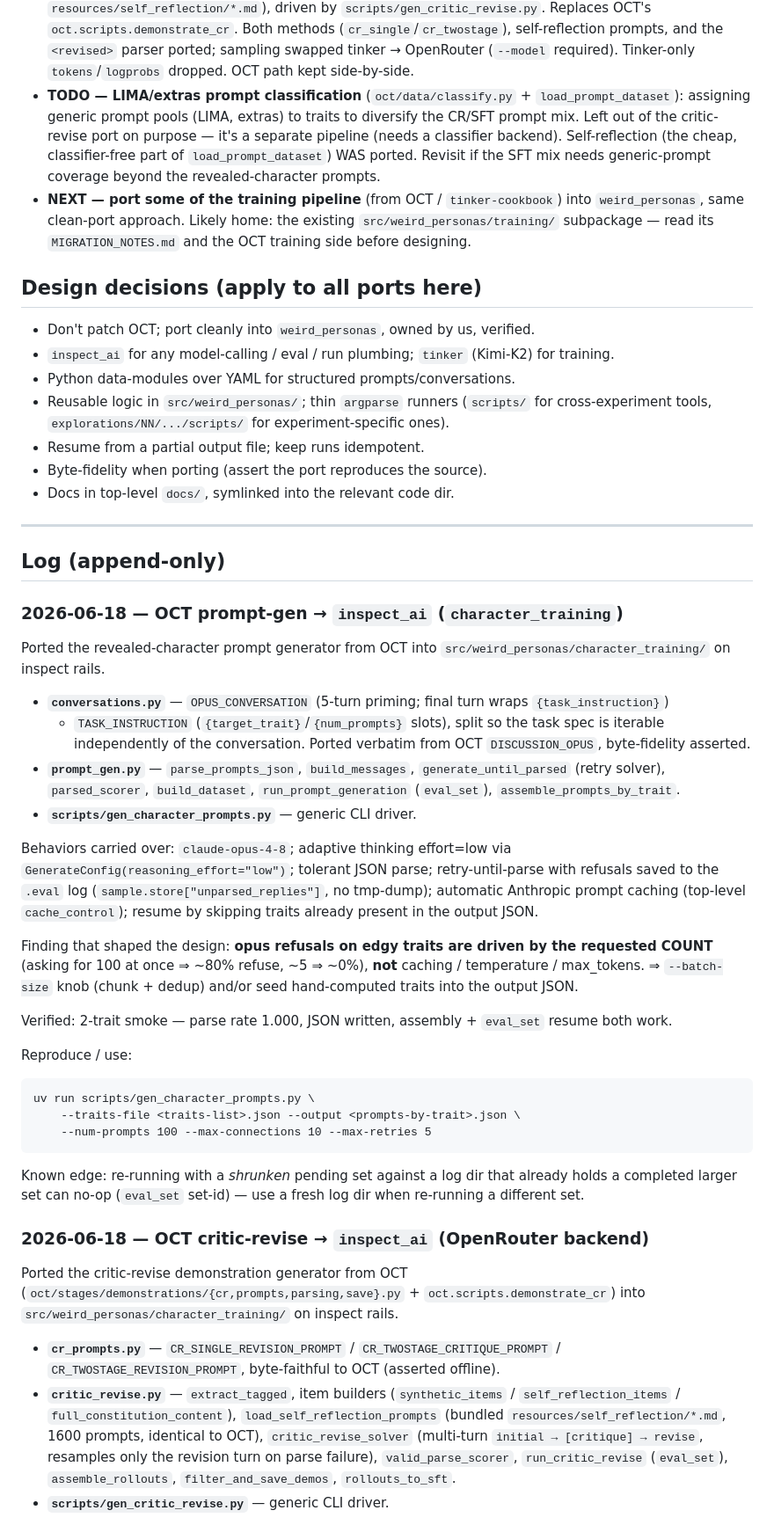
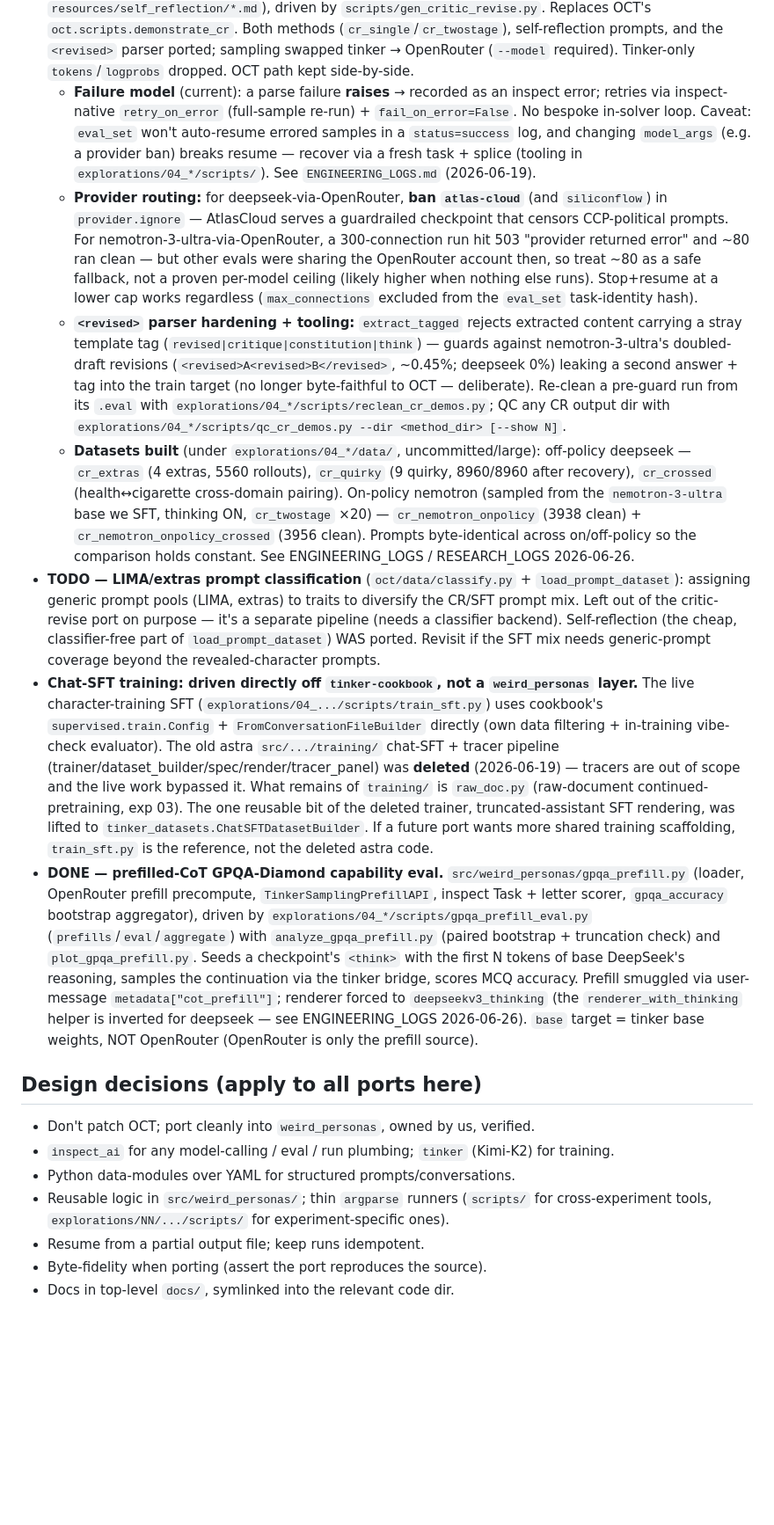
Before and after one commit to TruthfulAI-research/weird-personas, a Markdown page: ENGINEERING_STATE.md, the part around one of its changes. Shown at 88% size. GitHub-like rendering; blank space fills up the shorter version.

Commit message:
ENGINEERING_STATE: synthesis refresh + CR pipeline updates
- Land the pending STATE restructure (move append-only log to ENGINEERING_LOGS;
  STATE = synthesis only) + chat-SFT-via-cookbook and GPQA-prefill DONE entries.
- Add critic-revise updates: extract_tagged stray-tag guard, reclean_cr_demos.py
  + qc_cr_demos.py tooling, on-policy nemotron datasets (cr_nemotron_onpolicy[_crossed]),
  and a (hedged) nemotron-OpenRouter concurrency note.

````diff
--- a/ENGINEERING_STATE.md
+++ b/ENGINEERING_STATE.md
@@ -24,14 +25,52 @@ touch them — rather than accumulating patches on the submodule. OCT stays in t
   `oct.scripts.demonstrate_cr`. Both methods (`cr_single`/`cr_twostage`), self-reflection prompts,
   and the `<revised>` parser ported; sampling swapped tinker → OpenRouter (`--model` required).
   Tinker-only `tokens`/`logprobs` dropped. OCT path kept side-by-side.
+  - **Failure model** (current): a parse failure **raises** → recorded as an inspect error; retries
+    via inspect-native `retry_on_error` (full-sample re-run) + `fail_on_error=False`. No bespoke
+    in-solver loop. Caveat: `eval_set` won't auto-resume errored samples in a `status=success` log,
+    and changing `model_args` (e.g. a provider ban) breaks resume — recover via a fresh task + splice
+    (tooling in `explorations/04_*/scripts/`). See `ENGINEERING_LOGS.md` (2026-06-19).
+  - **Provider routing:** for deepseek-via-OpenRouter, **ban `atlas-cloud`** (and `siliconflow`) in
+    `provider.ignore` — AtlasCloud serves a guardrailed checkpoint that censors CCP-political prompts.
+    For nemotron-3-ultra-via-OpenRouter, a 300-connection run hit 503 "provider returned error" and
+    ~80 ran clean — but other evals were sharing the OpenRouter account then, so treat ~80 as a safe
+    fallback, not a proven per-model ceiling (likely higher when nothing else runs). Stop+resume at a
+    lower cap works regardless (`max_connections` excluded from the `eval_set` task-identity hash).
+  - **`<revised>` parser hardening + tooling:** `extract_tagged` rejects extracted content carrying a
+    stray template tag (`revised|critique|constitution|think`) — guards against nemotron-3-ultra's
+    doubled-draft revisions (`<revised>A<revised>B</revised>`, ~0.45%; deepseek 0%) leaking a second
+    answer + tag into the train target (no longer byte-faithful to OCT — deliberate). Re-clean a
+    pre-guard run from its `.eval` with `explorations/04_*/scripts/reclean_cr_demos.py`; QC any CR
+    output dir with `explorations/04_*/scripts/qc_cr_demos.py --dir <method_dir> [--show N]`.
+  - **Datasets built** (under `explorations/04_*/data/`, uncommitted/large): off-policy deepseek —
+    `cr_extras` (4 extras, 5560 rollouts), `cr_quirky` (9 quirky, 8960/8960 after recovery),
+    `cr_crossed` (health↔cigarette cross-domain pairing). On-policy nemotron (sampled from the
+    `nemotron-3-ultra` base we SFT, thinking ON, `cr_twostage` ×20) — `cr_nemotron_onpolicy` (3938
+    clean) + `cr_nemotron_onpolicy_crossed` (3956 clean). Prompts byte-identical across on/off-policy
+    so the comparison holds constant. See ENGINEERING_LOGS / RESEARCH_LOGS 2026-06-26.
 - **TODO — LIMA/extras prompt classification** (`oct/data/classify.py` + `load_prompt_dataset`):
   assigning generic prompt pools (LIMA, extras) to traits to diversify the CR/SFT prompt mix. Left
   out of the critic-revise port on purpose — it's a separate pipeline (needs a classifier backend).
   Self-reflection (the cheap, classifier-free part of `load_prompt_dataset`) WAS ported. Revisit if
   the SFT mix needs generic-prompt coverage beyond the revealed-character prompts.
-- **NEXT — port some of the training pipeline** (from OCT / `tinker-cookbook`) into `weird_personas`,
-  same clean-port approach. Likely home: the existing `src/weird_personas/training/` subpackage —
-  read its `MIGRATION_NOTES.md` and the OCT training side before designing.
+- **Chat-SFT training: driven directly off `tinker-cookbook`, not a `weird_personas` layer.** The
+  live character-training SFT (`explorations/04_.../scripts/train_sft.py`) uses cookbook's
+  `supervised.train.Config` + `FromConversationFileBuilder` directly (own data filtering +
+  in-training vibe-check evaluator). The old astra `src/.../training/` chat-SFT + tracer pipeline
+  (trainer/dataset_builder/spec/render/tracer_panel) was **deleted** (2026-06-19) — tracers are out
+  of scope and the live work bypassed it. What remains of `training/` is `raw_doc.py` (raw-document
+  continued-pretraining, exp 03). The one reusable bit of the deleted trainer, truncated-assistant
+  SFT rendering, was lifted to `tinker_datasets.ChatSFTDatasetBuilder`. If a future port wants more
+  shared training scaffolding, `train_sft.py` is the reference, not the deleted astra code.
+- **DONE — prefilled-CoT GPQA-Diamond capability eval.** `src/weird_personas/gpqa_prefill.py`
+  (loader, OpenRouter prefill precompute, `TinkerSamplingPrefillAPI`, inspect Task + letter scorer,
+  `gpqa_accuracy` bootstrap aggregator), driven by `explorations/04_*/scripts/gpqa_prefill_eval.py`
+  (`prefills`/`eval`/`aggregate`) with `analyze_gpqa_prefill.py` (paired bootstrap + truncation
+  check) and `plot_gpqa_prefill.py`. Seeds a checkpoint's `<think>` with the first N tokens of base
+  DeepSeek's reasoning, samples the continuation via the tinker bridge, scores MCQ accuracy. Prefill
+  smuggled via user-message `metadata["cot_prefill"]`; renderer forced to `deepseekv3_thinking`
+  (the `renderer_with_thinking` helper is inverted for deepseek — see ENGINEERING_LOGS 2026-06-26).
+  `base` target = tinker base weights, NOT OpenRouter (OpenRouter is only the prefill source).
 
 ## Design decisions (apply to all ports here)
 
@@ -43,57 +82,3 @@ touch them — rather than accumulating patches on the submodule. OCT stays in t
 - Resume from a partial output file; keep runs idempotent.
 - Byte-fidelity when porting (assert the port reproduces the source).
 - Docs in top-level `docs/`, symlinked into the relevant code dir.
-
----
-
-## Log (append-only)
-
-### 2026-06-18 — OCT prompt-gen → `inspect_ai` (`character_training`)
-
-Ported the revealed-character prompt generator from OCT into
-`src/weird_personas/character_training/` on inspect rails.
-
-- **`conversations.py`** — `OPUS_CONVERSATION` (5-turn priming; final turn wraps `{task_instruction}`)
-  + `TASK_INSTRUCTION` (`{target_trait}`/`{num_prompts}` slots), split so the task spec is iterable
-  independently of the conversation. Ported verbatim from OCT `DISCUSSION_OPUS`, byte-fidelity asserted.
-- **`prompt_gen.py`** — `parse_prompts_json`, `build_messages`, `generate_until_parsed` (retry solver),
-  `parsed_scorer`, `build_dataset`, `run_prompt_generation` (`eval_set`), `assemble_prompts_by_trait`.
-- **`scripts/gen_character_prompts.py`** — generic CLI driver.
-
-Behaviors carried over: `claude-opus-4-8`; adaptive thinking effort=low via
-`GenerateConfig(reasoning_effort="low")`; tolerant JSON parse; retry-until-parse with refusals saved
-to the `.eval` log (`sample.store["unparsed_replies"]`, no tmp-dump); automatic Anthropic prompt
-caching (top-level `cache_control`); resume by skipping traits already present in the output JSON.
-
-Finding that shaped the design: **opus refusals on edgy traits are driven by the requested COUNT**
-(asking for 100 at once ⇒ ~80% refuse, ~5 ⇒ ~0%), **not** caching / temperature / max_tokens. ⇒
-`--batch-size` knob (chunk + dedup) and/or seed hand-computed traits into the output JSON.
-
-Verified: 2-trait smoke — parse rate 1.000, JSON written, assembly + `eval_set` resume both work.
-
-Reproduce / use:
-```
-uv run scripts/gen_character_prompts.py \
-    --traits-file <traits-list>.json --output <prompts-by-trait>.json \
-    --num-prompts 100 --max-connections 10 --max-retries 5
-```
-
-Known edge: re-running with a *shrunken* pending set against a log dir that already holds a completed
-larger set can no-op (`eval_set` set-id) — use a fresh log dir when re-running a different set.
-
-### 2026-06-18 — OCT critic-revise → `inspect_ai` (OpenRouter backend)
-
-Ported the critic-revise demonstration generator from OCT
-(`oct/stages/demonstrations/{cr,prompts,parsing,save}.py` + `oct.scripts.demonstrate_cr`) into
-`src/weird_personas/character_training/` on inspect rails.
-
-- **`cr_prompts.py`** — `CR_SINGLE_REVISION_PROMPT` / `CR_TWOSTAGE_CRITIQUE_PROMPT` /
-  `CR_TWOSTAGE_REVISION_PROMPT`, byte-faithful to OCT (asserted offline).
-- **`critic_revise.py`** — `extract_tagged`, item builders (`synthetic_items` /
-  `self_reflection_items` / `full_constitution_content`), `load_self_reflection_prompts`
-  (bundled `resources/self_reflection/*.md`, 1600 prompts, identical to OCT), `critic_revise_solver`
-  (multi-turn `initial → [critique] → revise`, resamples only the revision turn on parse failure),
-  `valid_parse_scorer`, `run_critic_revise` (`eval_set`), `assemble_rollouts`, `filter_and_save_demos`,
-  `rollouts_to_sft`.
-- **`scripts/gen_critic_revise.py`** — generic CLI driver.
-
````
Also changed, not shown: other parts of ENGINEERING_STATE.md (+3 -28 lines).
